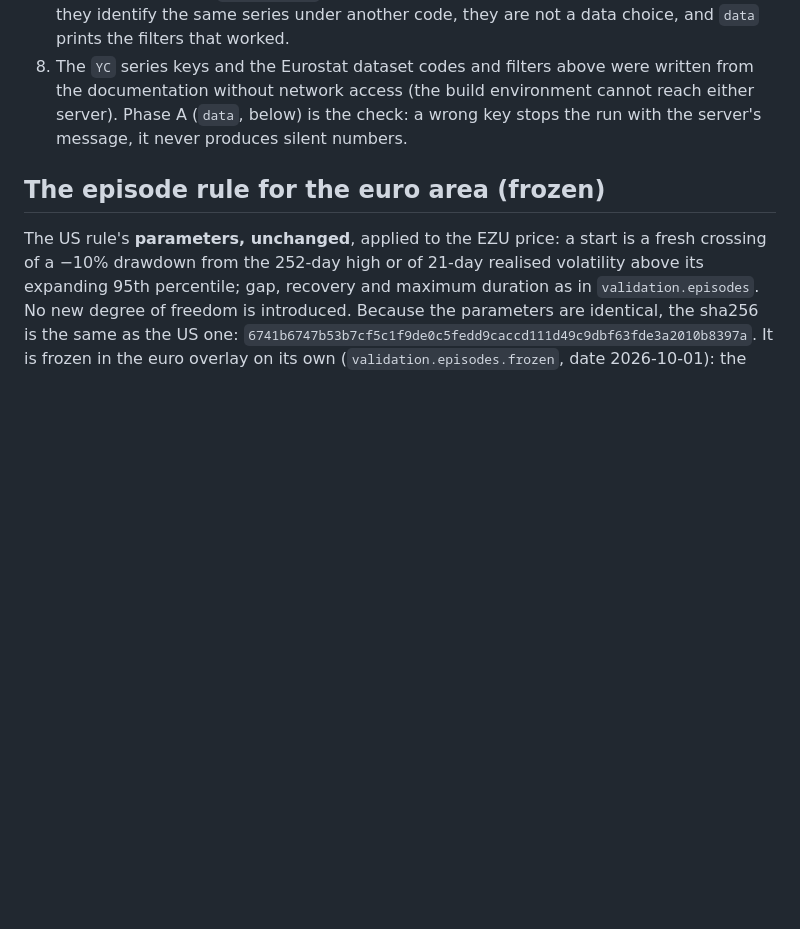
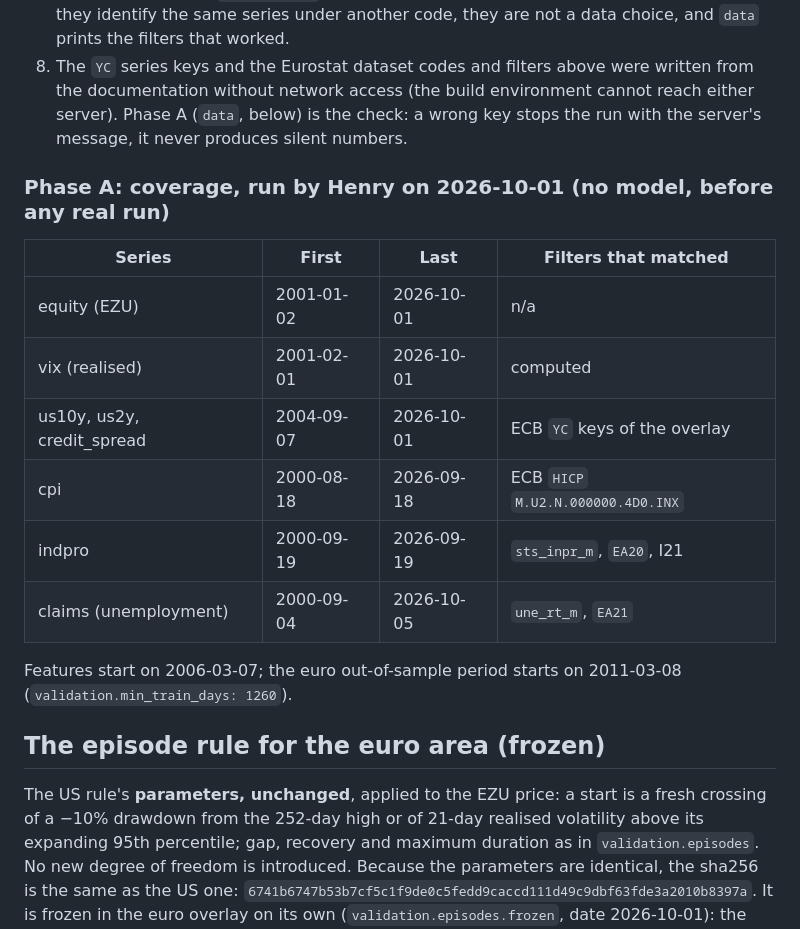
Before and after one commit to axou947/PFE_DRAI, a Markdown page: docs/EURO.md, the part around the change. GitHub-like rendering; blank space fills up the shorter version.

Commit message:
Record the euro coverage run of 2026-10-01 in docs/EURO.md
Co-Authored-By: Claude Sonnet 5.5 <noreply@anthropic.com>
Claude-Session: https://claude.ai/code/session_01M8sdwcfpBnoAFm2CwngVCm

```diff
--- a/docs/EURO.md
+++ b/docs/EURO.md
@@ -54,6 +54,19 @@ the European Commission sentiment indicator (not needed: the growth score keeps
    network access (the build environment cannot reach either server). Phase A (`data`, below) is the check: a wrong key stops the run
    with the server's message, it never produces silent numbers.
 
+### Phase A: coverage, run by Henry on 2026-10-01 (no model, before any real run)
+
+| Series | First | Last | Filters that matched |
+|---|---|---|---|
+| equity (EZU) | 2001-01-02 | 2026-10-01 | n/a |
+| vix (realised) | 2001-02-01 | 2026-10-01 | computed |
+| us10y, us2y, credit_spread | 2004-09-07 | 2026-10-01 | ECB `YC` keys of the overlay |
+| cpi | 2000-08-18 | 2026-09-18 | ECB `HICP` `M.U2.N.000000.4D0.INX` |
+| indpro | 2000-09-19 | 2026-09-19 | `sts_inpr_m`, `EA20`, I21 |
+| claims (unemployment) | 2000-09-04 | 2026-10-05 | `une_rt_m`, `EA21` |
+
+Features start on 2006-03-07; the euro out-of-sample period starts on 2011-03-08 (`validation.min_train_days: 1260`).
+
 ## The episode rule for the euro area (frozen)
 
 The US rule's **parameters, unchanged**, applied to the EZU price: a start is a fresh crossing of a −10% drawdown from the
```
